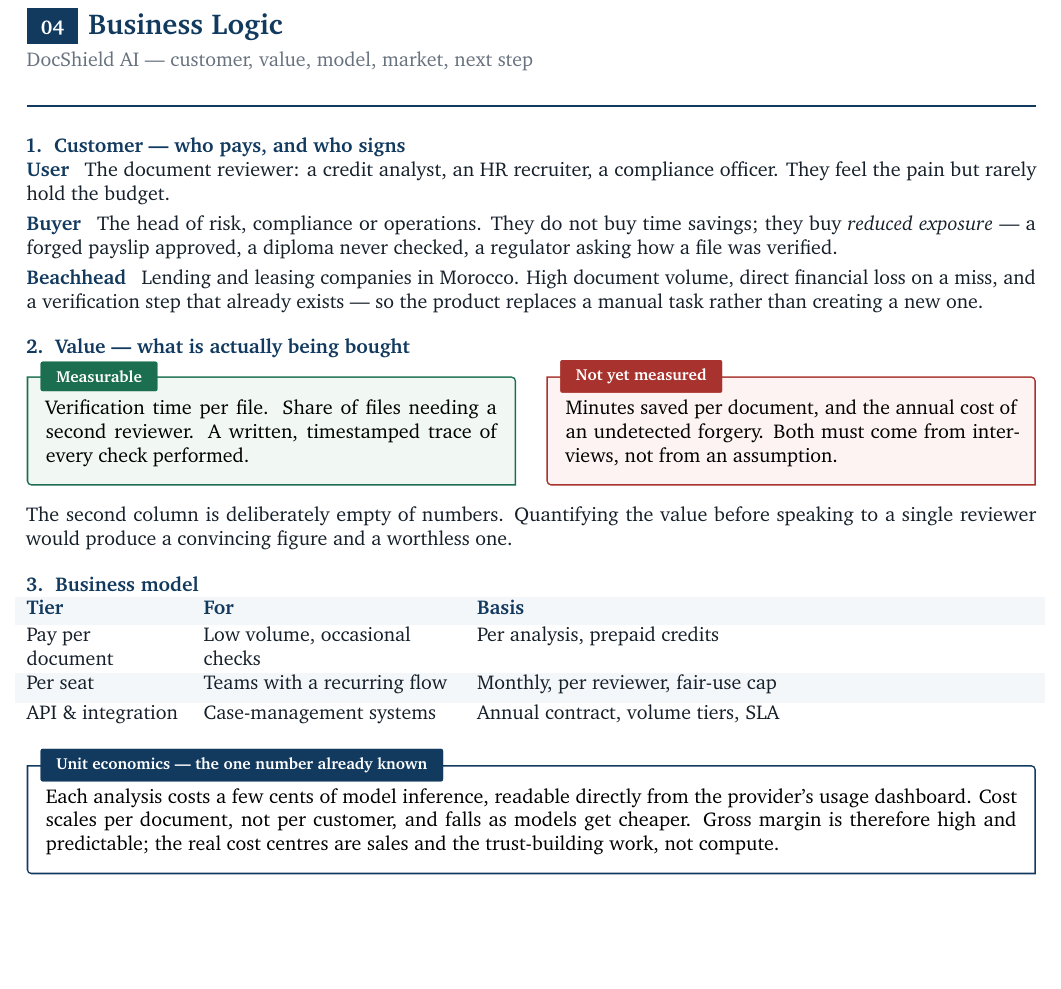
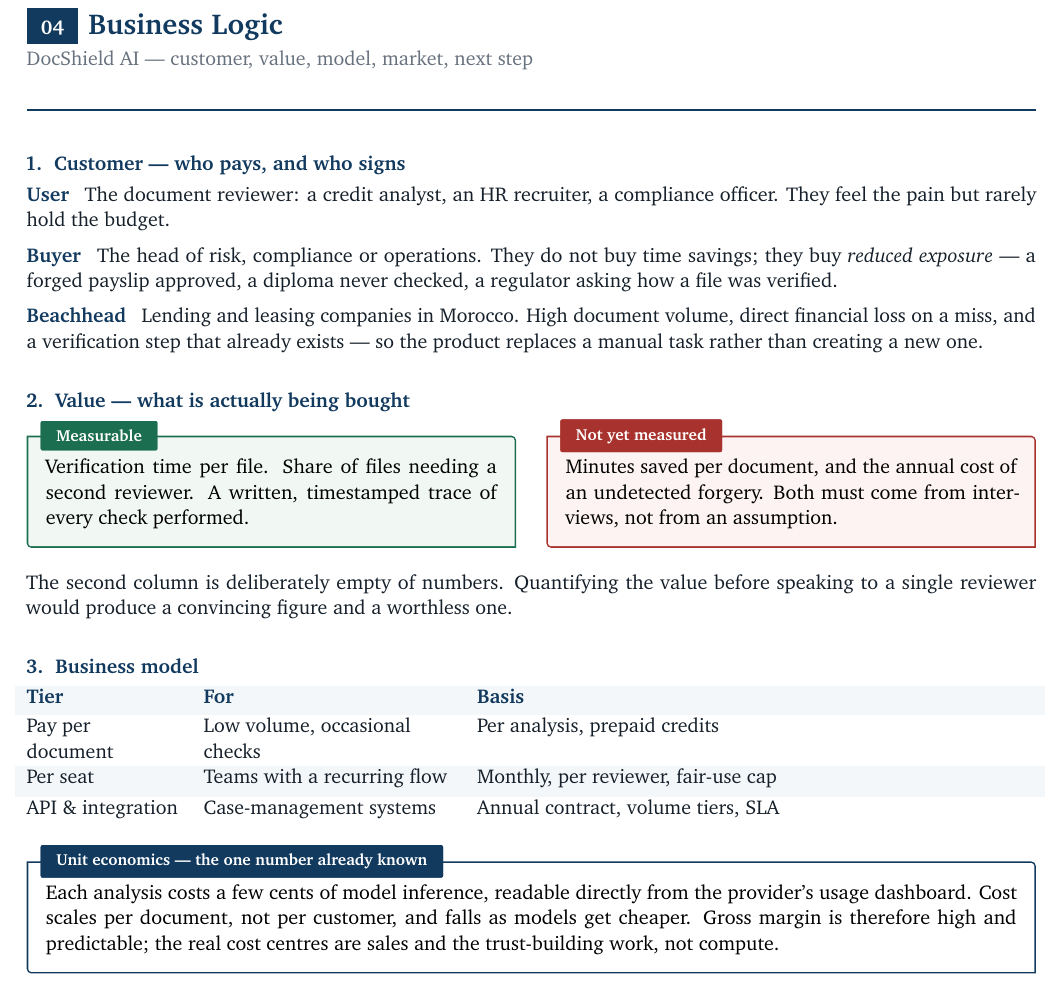
Before and after one commit to Hajji-ahmed/TrustDoc-AI, a LaTeX document (deliverables/04-business-logic.tex): part of the page before the commit and part of page 1 of 2 after it, cut so that both start at the same text, the shorter picture padded with empty space. Compiled offline with pdfLaTeX.

Commit message:
docs: livrable 04 sur deux pages
Coupure au changement de sujet — clients, valeur et modèle d'un côté,
marché et exécution de l'autre — pour que chaque page reste cohérente
lue seule. Interligne et espaces entre sections desserrés en
conséquence, la page unique étant très dense.

Le corps reste à 10pt comme les quatre autres livrables.

```diff
--- a/deliverables/04-business-logic.tex
+++ b/deliverables/04-business-logic.tex
@@ -35,7 +35,11 @@
 
 \pagestyle{empty}
 \setlength{\parindent}{0pt}
-\setlength{\parskip}{3pt}
+% Le document tient sur deux pages : l'interligne et les espaces entre sections
+% sont desserrés en conséquence, plutôt que de laisser une page dense et une
+% page vide.
+\setlength{\parskip}{5pt}
+\linespread{1.06}\selectfont
 \color{ink}
 
 \setlist[itemize]{leftmargin=13pt,itemsep=2pt,topsep=2pt,parsep=0pt}
@@ -59,7 +63,7 @@
   colbacktitle=bad, title={#1}}
 
 \newcommand{\heading}[2]{%
-  \par\vspace{8pt}{\color{navy}\bfseries #1\hspace{6pt}#2}\par\vspace{-3pt}}
+  \par\vspace{12pt}{\color{navy}\bfseries #1\hspace{6pt}#2}\par\vspace{-2pt}}
 \newcommand{\fld}[1]{\textbf{\color{navy}#1}\hspace{5pt}}
 \newcommand{\hyp}{{\footnotesize\color{bad}\bfseries[hypothesis]}\hspace{3pt}}
 
@@ -136,6 +140,9 @@
 \end{note}
 
 %% ------------------------------------------------------ 4
+% Coupure au changement de sujet : clients, valeur et modèle d'un côté, marché
+% et exécution de l'autre. Les deux pages restent ainsi cohérentes seules.
+\newpage
 \heading{4.}{Market --- sized bottom-up, not asserted}
 
 Rather than quote a market figure, the opportunity is expressed as a formula
```
Also changed, not shown: deliverables/04-business-logic.pdf.
